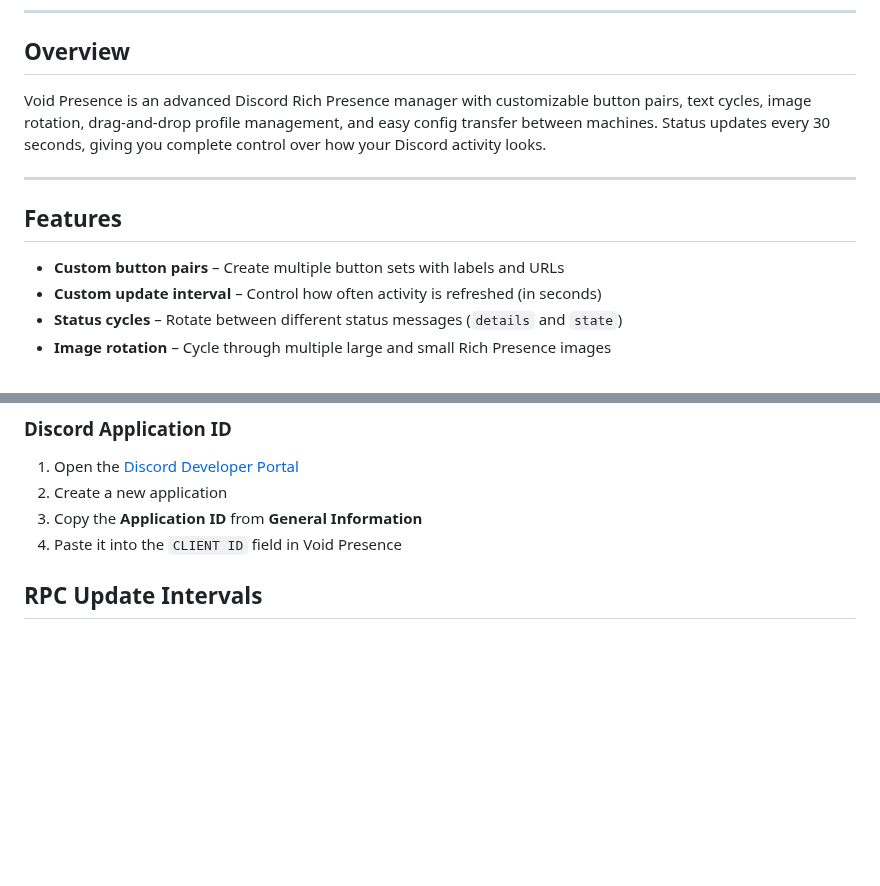
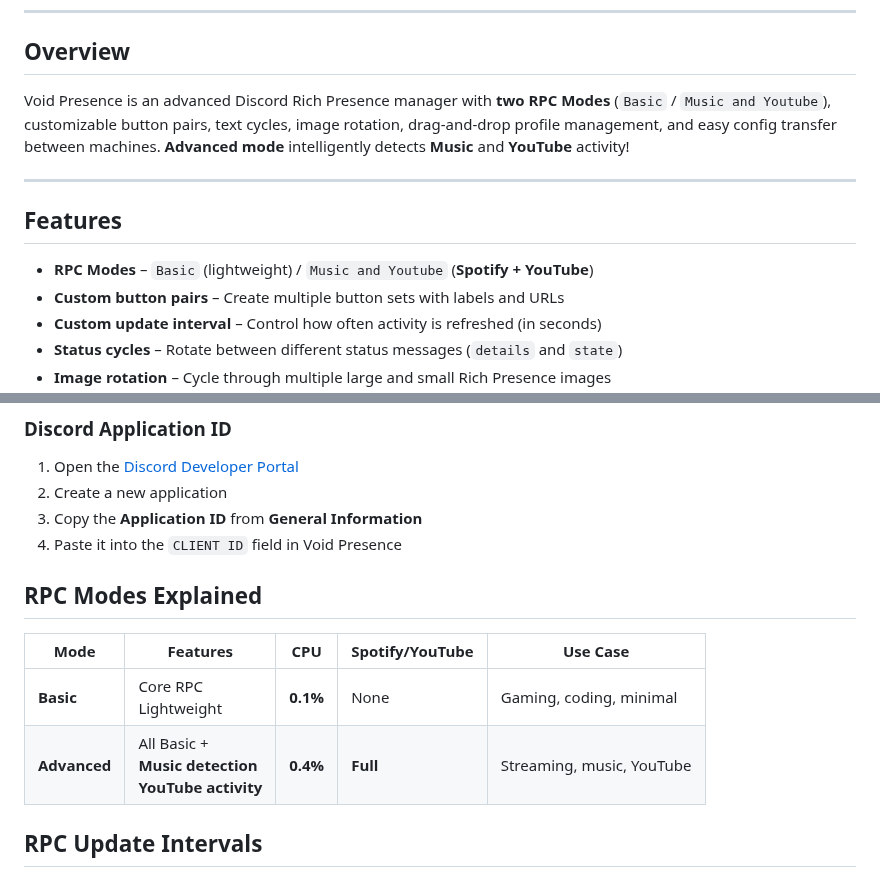
Before and after one commit to Devollox/void-presence, a Markdown page: README.md, 2 parts joined by grey strips. Drawn GitHub-style; blank space fills up the shorter version.

```diff
--- a/README.md
+++ b/README.md
@@ -18,12 +18,12 @@
 
 ## Overview
 
-Void Presence is an advanced Discord Rich Presence manager with customizable button pairs, text cycles, image rotation, drag‑and‑drop profile management, and easy config transfer between machines. Status updates every 30 seconds, giving you complete control over how your Discord activity looks.
+Void Presence is an advanced Discord Rich Presence manager with **two RPC Modes** (`Basic` / `Music and Youtube`), customizable button pairs, text cycles, image rotation, drag‑and‑drop profile management, and easy config transfer between machines. **Advanced mode** intelligently detects **Music** and **YouTube** activity!
 
 ---
 
 ## Features
-
+- **RPC Modes** – `Basic` (lightweight) / `Music and Youtube` (**Spotify + YouTube**)
 - **Custom button pairs** – Create multiple button sets with labels and URLs
 - **Custom update interval** – Control how often activity is refreshed (in seconds)
 - **Status cycles** – Rotate between different status messages (`details` and `state`)
@@ -62,6 +62,14 @@ Void Presence is an advanced Discord Rich Presence manager with customizable but
 2. Create a new application
 3. Copy the **Application ID** from **General Information**
 4. Paste it into the `CLIENT ID` field in Void Presence
+
+##  RPC Modes Explained
+
+| Mode | Features | CPU | Spotify/YouTube | Use Case |
+|------|----------|-----|-----------------|----------|
+| **Basic** |  Core RPC<br> Lightweight | **0.1%** |  None | Gaming, coding, minimal |
+| **Advanced** |  All Basic +<br> **Music detection**<br> **YouTube activity** | **0.4%** | **Full** | Streaming, music, YouTube |
+
 
 ## RPC Update Intervals
 
```
